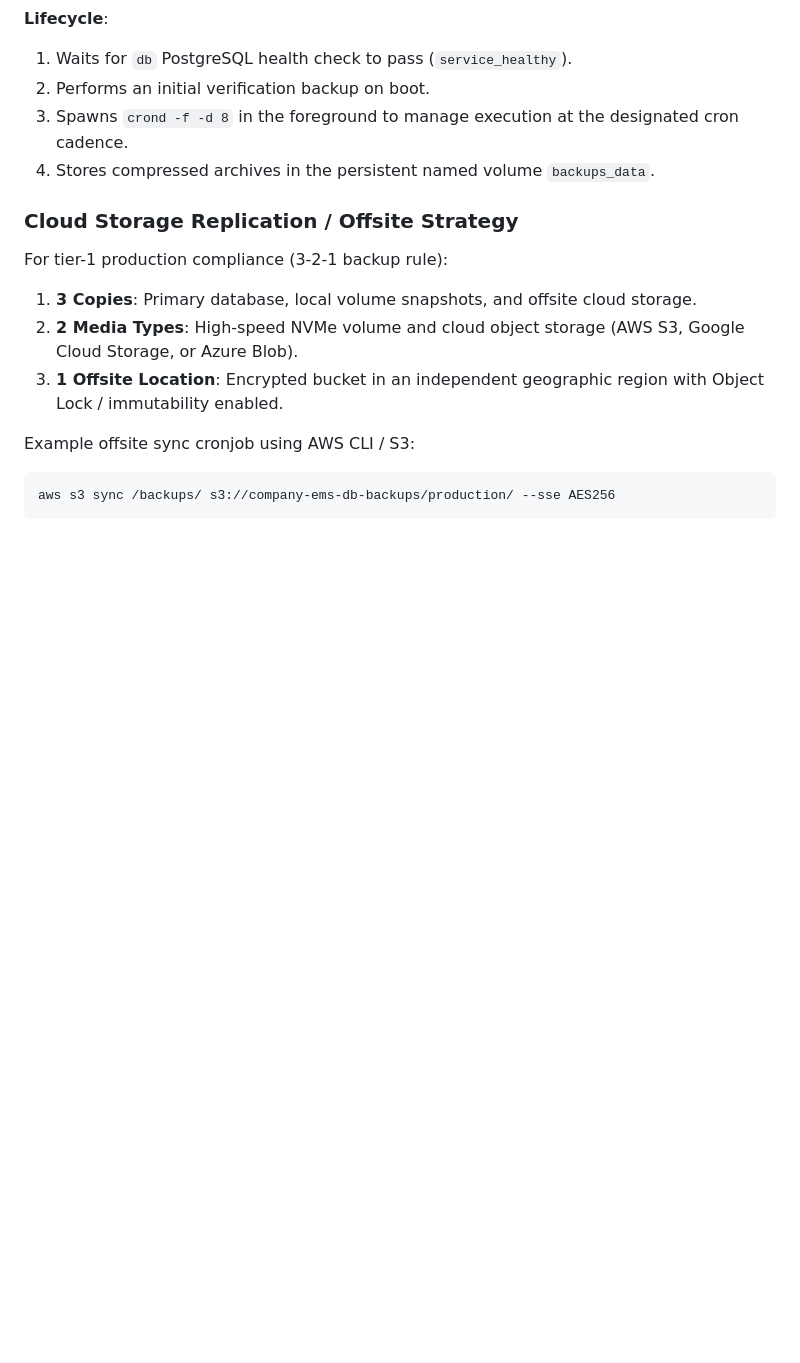
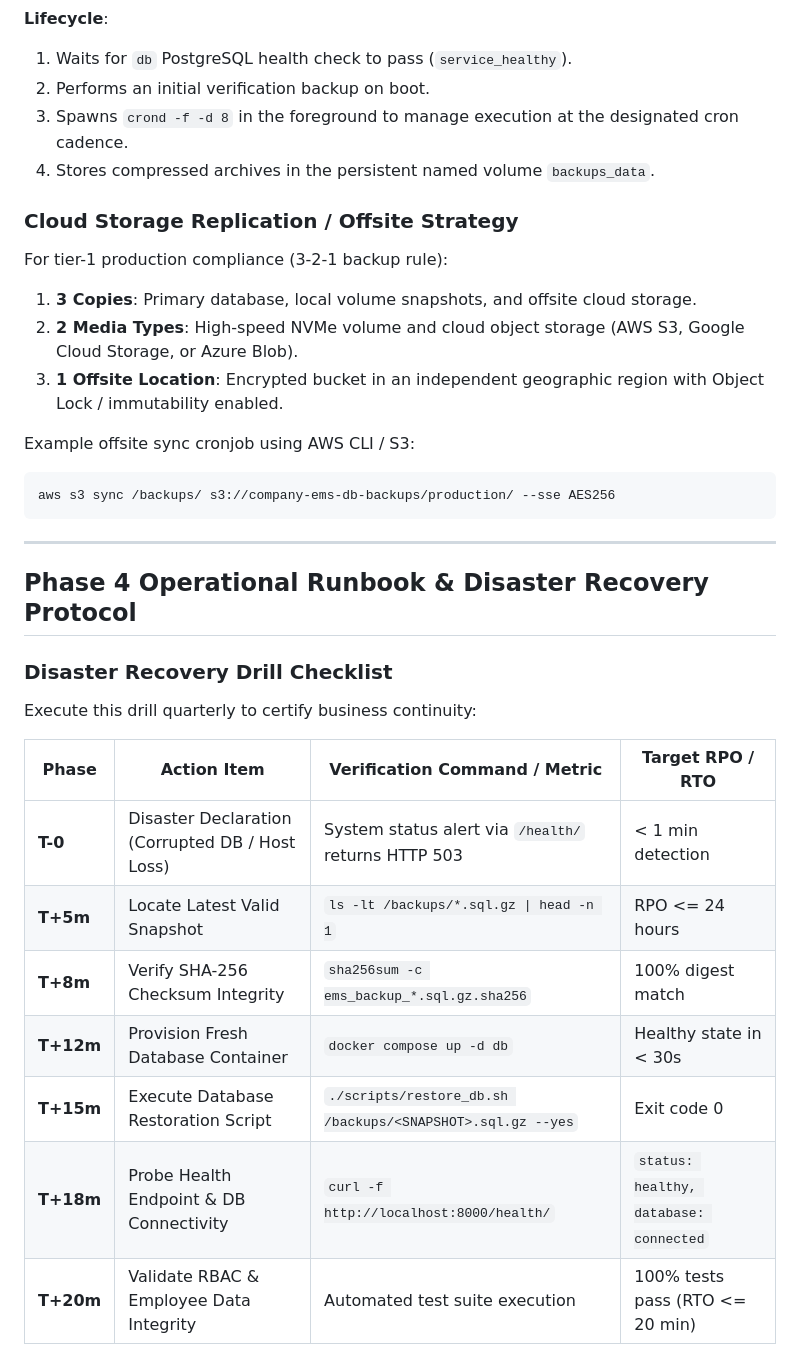
Before and after one commit to jho-G/PRODIGY_FS_02, a Markdown page: PHASE_4_IMPLEMENTATION.md, the part around one of its changes. GitHub-like rendering; blank space fills up the shorter version.

````diff
--- a/PHASE_4_IMPLEMENTATION.md
+++ b/PHASE_4_IMPLEMENTATION.md
@@ -270,3 +271,22 @@ Example offsite sync cronjob using AWS CLI / S3:
 ```bash
 aws s3 sync /backups/ s3://company-ems-db-backups/production/ --sse AES256
 ```
+
+---
+
+## Phase 4 Operational Runbook & Disaster Recovery Protocol
+
+### Disaster Recovery Drill Checklist
+
+Execute this drill quarterly to certify business continuity:
+
+| Phase | Action Item | Verification Command / Metric | Target RPO / RTO |
+|-------|-------------|-------------------------------|------------------|
+| **T-0** | Disaster Declaration (Corrupted DB / Host Loss) | System status alert via `/health/` returns HTTP 503 | < 1 min detection |
+| **T+5m** | Locate Latest Valid Snapshot | `ls -lt /backups/*.sql.gz \| head -n 1` | RPO <= 24 hours |
+| **T+8m** | Verify SHA-256 Checksum Integrity | `sha256sum -c ems_backup_*.sql.gz.sha256` | 100% digest match |
+| **T+12m** | Provision Fresh Database Container | `docker compose up -d db` | Healthy state in < 30s |
+| **T+15m** | Execute Database Restoration Script | `./scripts/restore_db.sh /backups/<SNAPSHOT>.sql.gz --yes` | Exit code 0 |
+| **T+18m** | Probe Health Endpoint & DB Connectivity | `curl -f http://localhost:8000/health/` | `status: healthy, database: connected` |
+| **T+20m** | Validate RBAC & Employee Data Integrity | Automated test suite execution | 100% tests pass (RTO <= 20 min) |
+
````
Also changed, not shown: other parts of PHASE_4_IMPLEMENTATION.md (+37 -0 lines).
